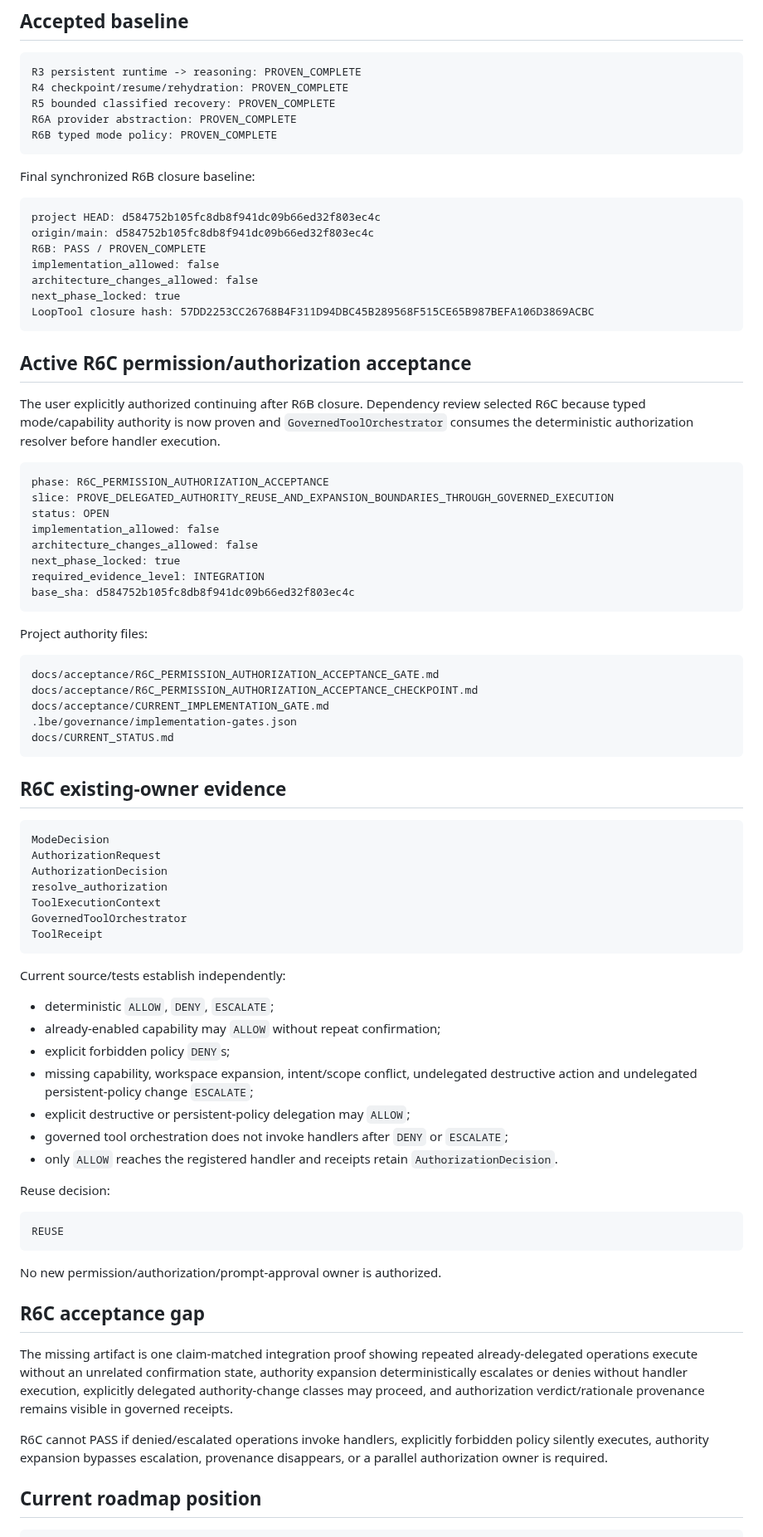
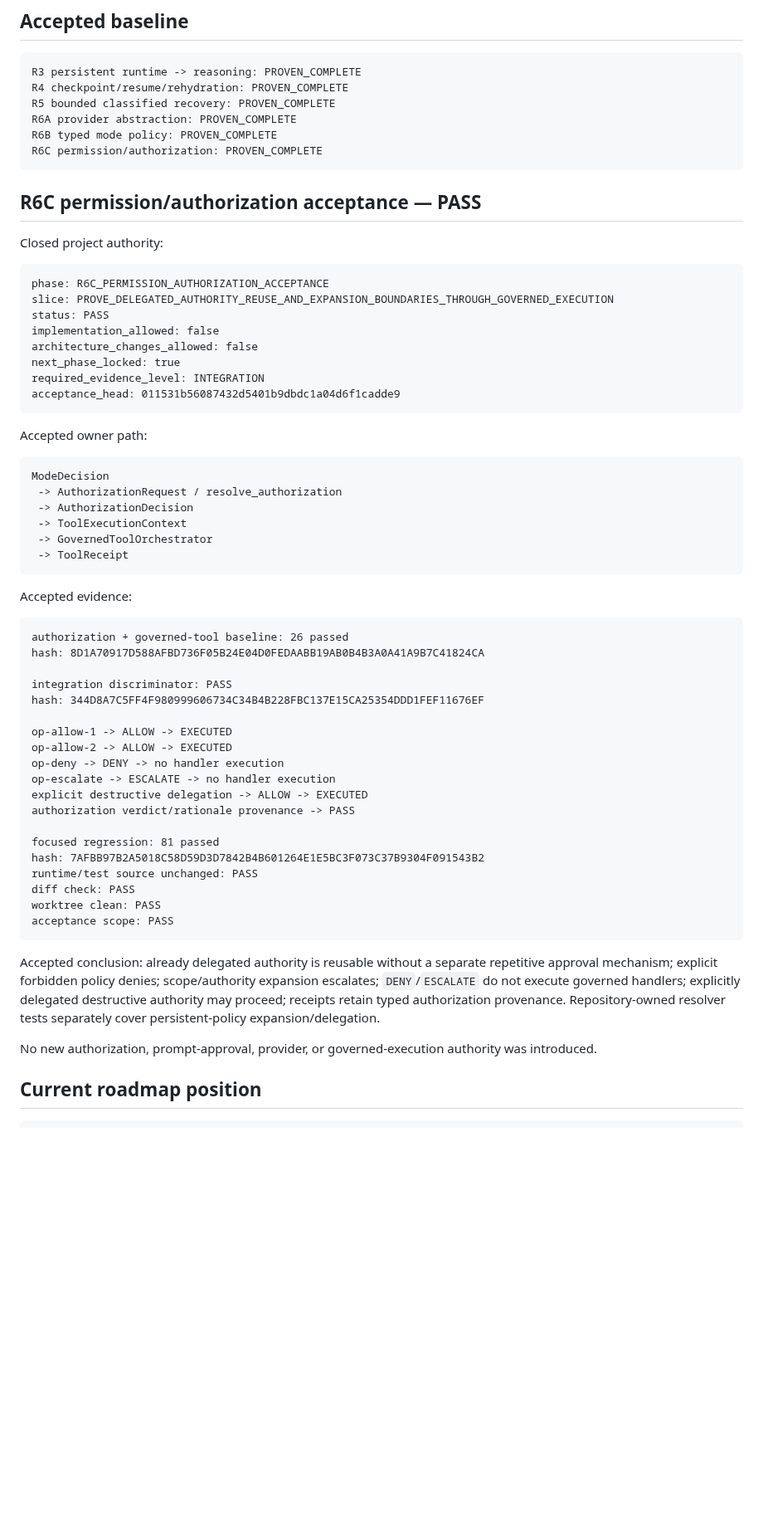
Before and after one commit to Letterblack0306/GPT-Knowledge, a Markdown page: project-engineering/projects/lbe-persistent-agent-wall-status.md, the part around one of its changes. Shown at 83% size. Drawn GitHub-style; blank space fills up the shorter version.

Commit message:
Sync LBE status through R6C acceptance

````diff
--- a/project-engineering/projects/lbe-persistent-agent-wall-status.md
+++ b/project-engineering/projects/lbe-persistent-agent-wall-status.md
@@ -24,80 +24,62 @@ R4 checkpoint/resume/rehydration: PROVEN_COMPLETE
 R5 bounded classified recovery: PROVEN_COMPLETE
 R6A provider abstraction: PROVEN_COMPLETE
 R6B typed mode policy: PROVEN_COMPLETE
+R6C permission/authorization: PROVEN_COMPLETE
 ```
 
-Final synchronized R6B closure baseline:
+## R6C permission/authorization acceptance — PASS
 
-```text
-project HEAD: d584752b105fc8db8f941dc09b66ed32f803ec4c
-origin/main: d584752b105fc8db8f941dc09b66ed32f803ec4c
-R6B: PASS / PROVEN_COMPLETE
-implementation_allowed: false
-architecture_changes_allowed: false
-next_phase_locked: true
-LoopTool closure hash: 57DD2253CC26768B4F311D94DBC45B289568F515CE65B987BEFA106D3869ACBC
-```
-
-## Active R6C permission/authorization acceptance
-
-The user explicitly authorized continuing after R6B closure. Dependency review selected R6C because typed mode/capability authority is now proven and `GovernedToolOrchestrator` consumes the deterministic authorization resolver before handler execution.
+Closed project authority:
 
 ```text
 phase: R6C_PERMISSION_AUTHORIZATION_ACCEPTANCE
 slice: PROVE_DELEGATED_AUTHORITY_REUSE_AND_EXPANSION_BOUNDARIES_THROUGH_GOVERNED_EXECUTION
-status: OPEN
+status: PASS
 implementation_allowed: false
 architecture_changes_allowed: false
 next_phase_locked: true
 required_evidence_level: INTEGRATION
-base_sha: d584752b105fc8db8f941dc09b66ed32f803ec4c
+acceptance_head: 011531b56087432d5401b9dbdc1a04d6f1cadde9
 ```
 
-Project authority files:
-
-```text
-docs/acceptance/R6C_PERMISSION_AUTHORIZATION_ACCEPTANCE_GATE.md
-docs/acceptance/R6C_PERMISSION_AUTHORIZATION_ACCEPTANCE_CHECKPOINT.md
-docs/acceptance/CURRENT_IMPLEMENTATION_GATE.md
-.lbe/governance/implementation-gates.json
-docs/CURRENT_STATUS.md
-```
-
-## R6C existing-owner evidence
+Accepted owner path:
 
 ```text
 ModeDecision
-AuthorizationRequest
-AuthorizationDecision
-resolve_authorization
-ToolExecutionContext
-GovernedToolOrchestrator
-ToolReceipt
+ -> AuthorizationRequest / resolve_authorization
+ -> AuthorizationDecision
+ -> ToolExecutionContext
+ -> GovernedToolOrchestrator
+ -> ToolReceipt
 ```
 
-Current source/tests establish independently:
-
-- deterministic `ALLOW`, `DENY`, `ESCALATE`;
-- already-enabled capability may `ALLOW` without repeat confirmation;
-- explicit forbidden policy `DENY`s;
-- missing capability, workspace expansion, intent/scope conflict, undelegated destructive action and undelegated persistent-policy change `ESCALATE`;
-- explicit destructive or persistent-policy delegation may `ALLOW`;
-- governed tool orchestration does not invoke handlers after `DENY` or `ESCALATE`;
-- only `ALLOW` reaches the registered handler and receipts retain `AuthorizationDecision`.
-
-Reuse decision:
+Accepted evidence:
 
 ```text
-REUSE
+authorization + governed-tool baseline: 26 passed
+hash: 8D1A70917D588AFBD736F05B24E04D0FEDAABB19AB0B4B3A0A41A9B7C41824CA
+
+integration discriminator: PASS
+hash: 344D8A7C5FF4F980999606734C34B4B228FBC137E15CA25354DDD1FEF11676EF
+
+op-allow-1 -> ALLOW -> EXECUTED
+op-allow-2 -> ALLOW -> EXECUTED
+op-deny -> DENY -> no handler execution
+op-escalate -> ESCALATE -> no handler execution
+explicit destructive delegation -> ALLOW -> EXECUTED
+authorization verdict/rationale provenance -> PASS
+
+focused regression: 81 passed
+hash: 7AFBB97B2A5018C58D59D3D7842B4B601264E1E5BC3F073C37B9304F091543B2
+runtime/test source unchanged: PASS
+diff check: PASS
+worktree clean: PASS
+acceptance scope: PASS
 ```
 
-No new permission/authorization/prompt-approval owner is authorized.
+Accepted conclusion: already delegated authority is reusable without a separate repetitive approval mechanism; explicit forbidden policy denies; scope/authority expansion escalates; `DENY`/`ESCALATE` do not execute governed handlers; explicitly delegated destructive authority may proceed; receipts retain typed authorization provenance. Repository-owned resolver tests separately cover persistent-policy expansion/delegation.
 
-## R6C acceptance gap
-
-The missing artifact is one claim-matched integration proof showing repeated already-delegated operations execute without an unrelated confirmation state, authority expansion deterministically escalates or denies without handler execution, explicitly delegated authority-change classes may proceed, and authorization verdict/rationale provenance remains visible in governed receipts.
-
-R6C cannot PASS if denied/escalated operations invoke handlers, explicitly forbidden policy silently executes, authority expansion bypasses escalation, provenance disappears, or a parallel authorization owner is required.
+No new authorization, prompt-approval, provider, or governed-execution authority was introduced.
 
 ## Current roadmap position
 
````
Also changed, not shown: other parts of project-engineering/projects/lbe-persistent-agent-wall-status.md (+6 -3 lines).
